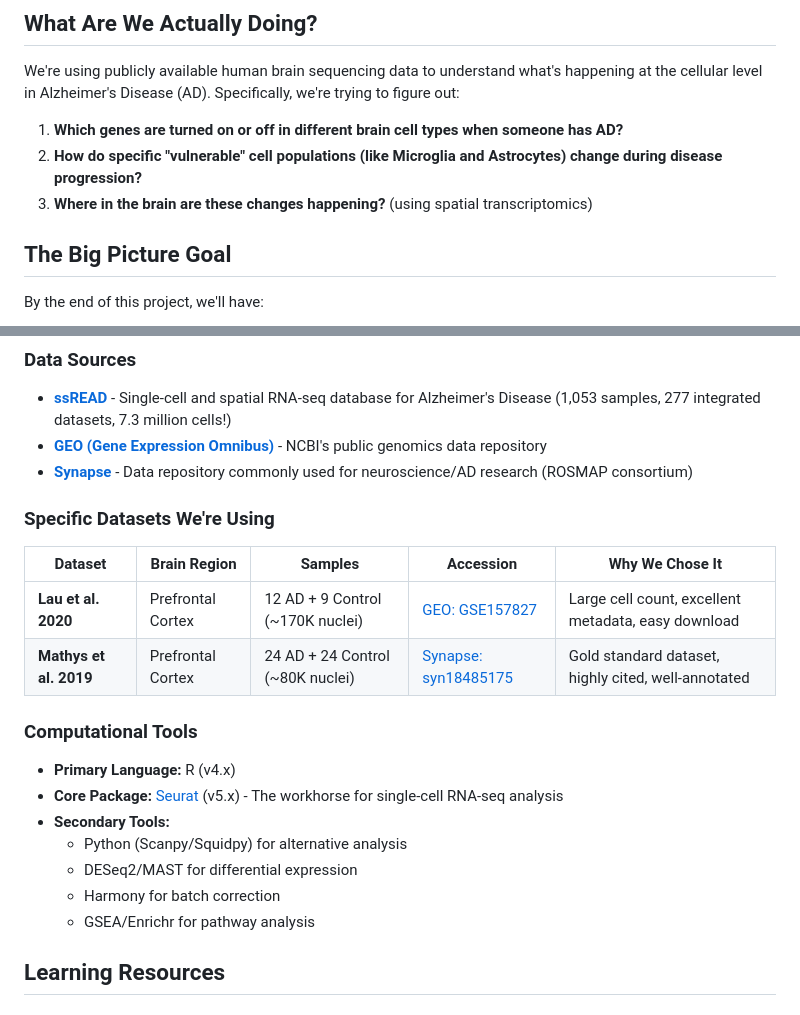
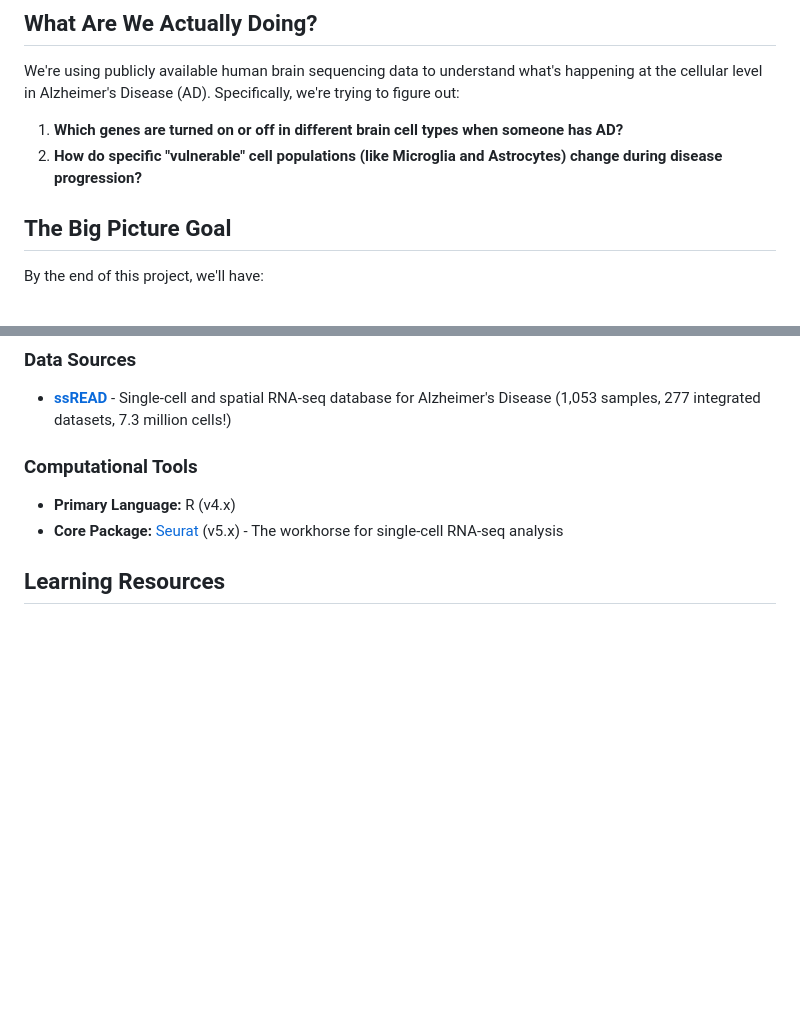
Before and after one commit to CompBio-at-Berkeley-Projects/Fa25-Project6-AD-Transcriptomics, a Markdown page: README.md, 2 parts joined by grey strips. GitHub-like rendering; blank space fills up the shorter version.

Commit message:
Update README
Removed specific datasets section and secondary tools list from the README.

```diff
--- a/README.md
+++ b/README.md
@@ -10,7 +10,6 @@ We're using publicly available human brain sequencing data to understand what's
 
 1. **Which genes are turned on or off in different brain cell types when someone has AD?**
 2. **How do specific "vulnerable" cell populations (like Microglia and Astrocytes) change during disease progression?**
-3. **Where in the brain are these changes happening?** (using spatial transcriptomics)
 
 
 ## The Big Picture Goal
@@ -30,24 +29,11 @@ By the end of this project, we'll have:
 
 ### Data Sources
 - **[ssREAD](https://bmblx.bmi.osumc.edu/ssread/)** - Single-cell and spatial RNA-seq database for Alzheimer's Disease (1,053 samples, 277 integrated datasets, 7.3 million cells!)
-- **[GEO (Gene Expression Omnibus)](https://www.ncbi.nlm.nih.gov/geo/)** - NCBI's public genomics data repository
-- **[Synapse](https://www.synapse.org/)** - Data repository commonly used for neuroscience/AD research (ROSMAP consortium)
-
-### Specific Datasets We're Using
-
-| **Dataset** | **Brain Region** | **Samples** | **Accession** | **Why We Chose It** |
-|-------------|------------------|-------------|---------------|---------------------|
-| **Lau et al. 2020** | Prefrontal Cortex | 12 AD + 9 Control (~170K nuclei) | [GEO: GSE157827](https://www.ncbi.nlm.nih.gov/geo/query/acc.cgi?acc=GSE157827) | Large cell count, excellent metadata, easy download |
-| **Mathys et al. 2019** | Prefrontal Cortex | 24 AD + 24 Control (~80K nuclei) | [Synapse: syn18485175](https://www.synapse.org/#!Synapse:syn18485175) | Gold standard dataset, highly cited, well-annotated |
 
 ### Computational Tools
 - **Primary Language:** R (v4.x)
 - **Core Package:** [Seurat](https://satijalab.org/seurat/) (v5.x) - The workhorse for single-cell RNA-seq analysis
-- **Secondary Tools:**
-  - Python (Scanpy/Squidpy) for alternative analysis
-  - DESeq2/MAST for differential expression
-  - Harmony for batch correction
-  - GSEA/Enrichr for pathway analysis
+
 
 
 ## Learning Resources
```
